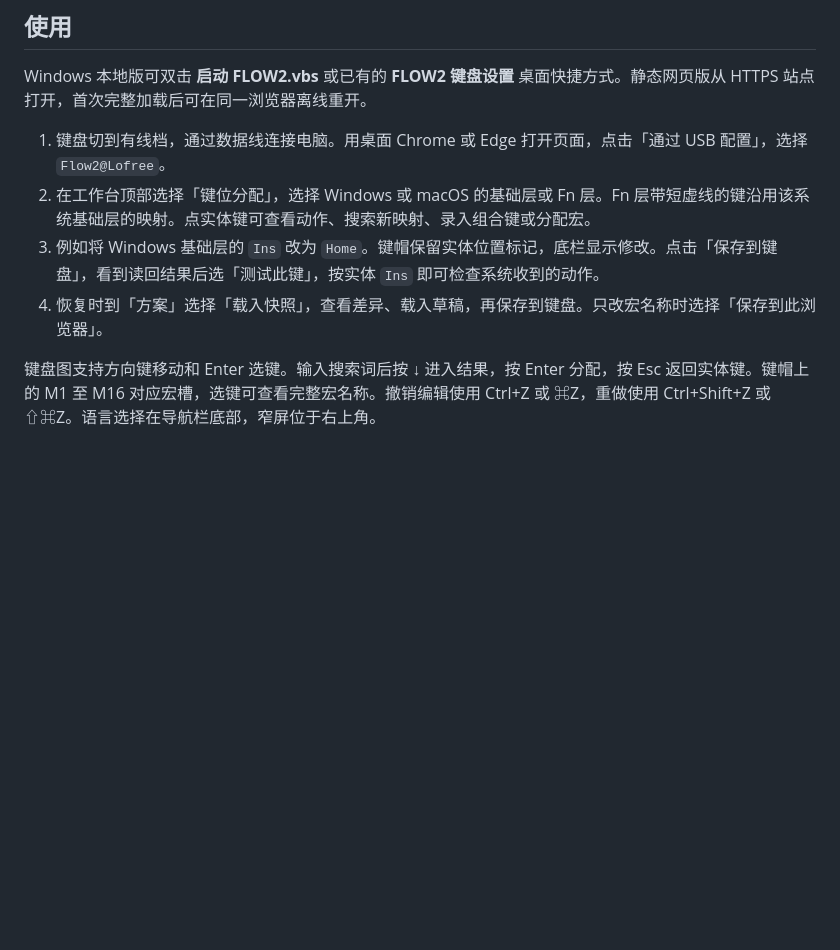
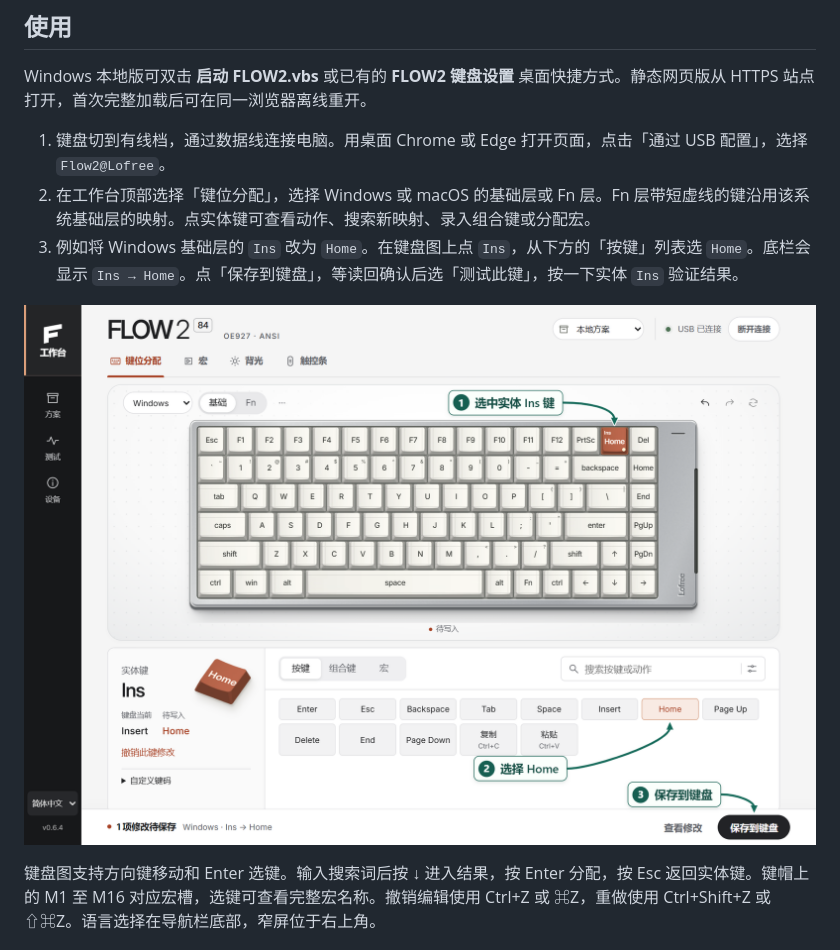
Before and after one commit to hyouo/flow2-control, a Markdown page: README.md, the part around one of its changes. Drawn GitHub-style; pictures changed too: docs/images/remap-zh.png (added); blank space fills up the shorter version.

```diff
--- a/README.md
+++ b/README.md
@@ -10,8 +10,9 @@ Windows 本地版可双击 **启动 FLOW2.vbs** 或已有的 **FLOW2 键盘设
 
 1. 键盘切到有线档，通过数据线连接电脑。用桌面 Chrome 或 Edge 打开页面，点击「通过 USB 配置」，选择 `Flow2@Lofree`。
 2. 在工作台顶部选择「键位分配」，选择 Windows 或 macOS 的基础层或 Fn 层。Fn 层带短虚线的键沿用该系统基础层的映射。点实体键可查看动作、搜索新映射、录入组合键或分配宏。
-3. 例如将 Windows 基础层的 `Ins` 改为 `Home`。键帽保留实体位置标记，底栏显示修改。点击「保存到键盘」，看到读回结果后选「测试此键」，按实体 `Ins` 即可检查系统收到的动作。
-4. 恢复时到「方案」选择「载入快照」，查看差异、载入草稿，再保存到键盘。只改宏名称时选择「保存到此浏览器」。
+3. 例如将 Windows 基础层的 `Ins` 改为 `Home`。在键盘图上点 `Ins`，从下方的「按键」列表选 `Home`。底栏会显示 `Ins → Home`。点「保存到键盘」，等读回确认后选「测试此键」，按一下实体 `Ins` 验证结果。
+
+![改键示例。箭头依次指向键盘图右上角的 Ins、候选列表中的 Home 和右下角的「保存到键盘」。](docs/images/remap-zh.png)
 
 键盘图支持方向键移动和 Enter 选键。输入搜索词后按 ↓ 进入结果，按 Enter 分配，按 Esc 返回实体键。键帽上的 M1 至 M16 对应宏槽，选键可查看完整宏名称。撤销编辑使用 Ctrl+Z 或 ⌘Z，重做使用 Ctrl+Shift+Z 或 ⇧⌘Z。语言选择在导航栏底部，窄屏位于右上角。
 
```
Also changed, not shown: other parts of README.md (+10 -0 lines), README.en.md (+13 -2 lines), docs/images/macro-en.png (added), docs/images/macro-zh.png (added), docs/images/remap-en.png (added), docs/images/restore-en.png (added), docs/images/restore-zh.png (added).
